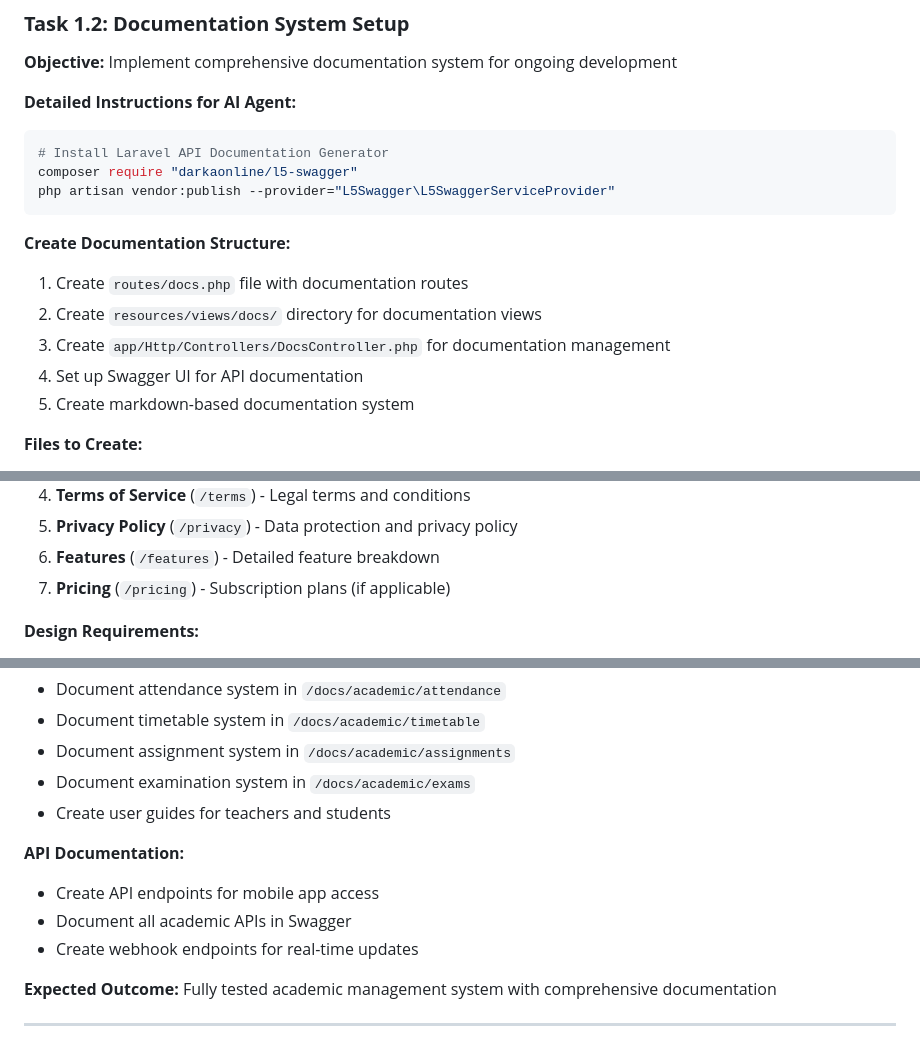
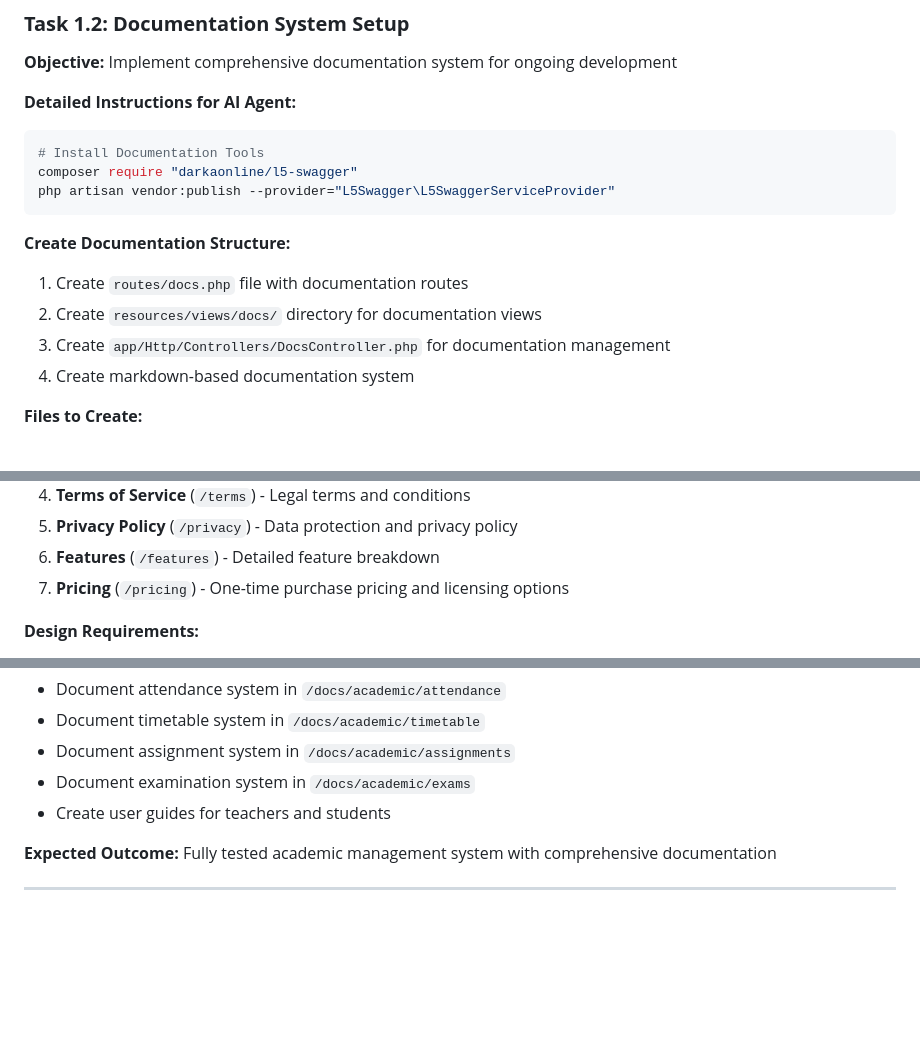
Before and after one commit to hardik-kanajariya/EduVolt-Pro, a Markdown page: DEV.md, 3 parts joined by grey strips. Rendered like a GitHub page; blank space fills up the shorter version.

````diff
--- a/DEV.md
+++ b/DEV.md
@@ -76,7 +76,7 @@ composer require maatwebsite/excel
 
 **Detailed Instructions for AI Agent:**
 ```bash
-# Install Laravel API Documentation Generator
+# Install Documentation Tools
 composer require "darkaonline/l5-swagger"
 php artisan vendor:publish --provider="L5Swagger\L5SwaggerServiceProvider"
 ```
@@ -85,8 +85,7 @@ php artisan vendor:publish --provider="L5Swagger\L5SwaggerServiceProvider"
 1. Create `routes/docs.php` file with documentation routes
 2. Create `resources/views/docs/` directory for documentation views
 3. Create `app/Http/Controllers/DocsController.php` for documentation management
-4. Set up Swagger UI for API documentation
-5. Create markdown-based documentation system
+4. Create markdown-based documentation system
 
 **Files to Create:**
 - `routes/docs.php` - Documentation routes
@@ -178,7 +177,7 @@ module.exports = {
 4. **Terms of Service** (`/terms`) - Legal terms and conditions
 5. **Privacy Policy** (`/privacy`) - Data protection and privacy policy
 6. **Features** (`/features`) - Detailed feature breakdown
-7. **Pricing** (`/pricing`) - Subscription plans (if applicable)
+7. **Pricing** (`/pricing`) - One-time purchase pricing and licensing options
 
 **Design Requirements:**
 - Mobile-first responsive design (320px minimum width)
@@ -1176,11 +1173,6 @@ php artisan make:seeder AcademicDataSeeder
 - Document assignment system in `/docs/academic/assignments`
 - Document examination system in `/docs/academic/exams`
 - Create user guides for teachers and students
-
-**API Documentation:**
-- Create API endpoints for mobile app access
-- Document all academic APIs in Swagger
-- Create webhook endpoints for real-time updates
 
 **Expected Outcome:** Fully tested academic management system with comprehensive documentation
 
````
Also changed, not shown: other parts of DEV.md (+1 -3 lines), .copilot-instructions.md (+16 -9 lines).
